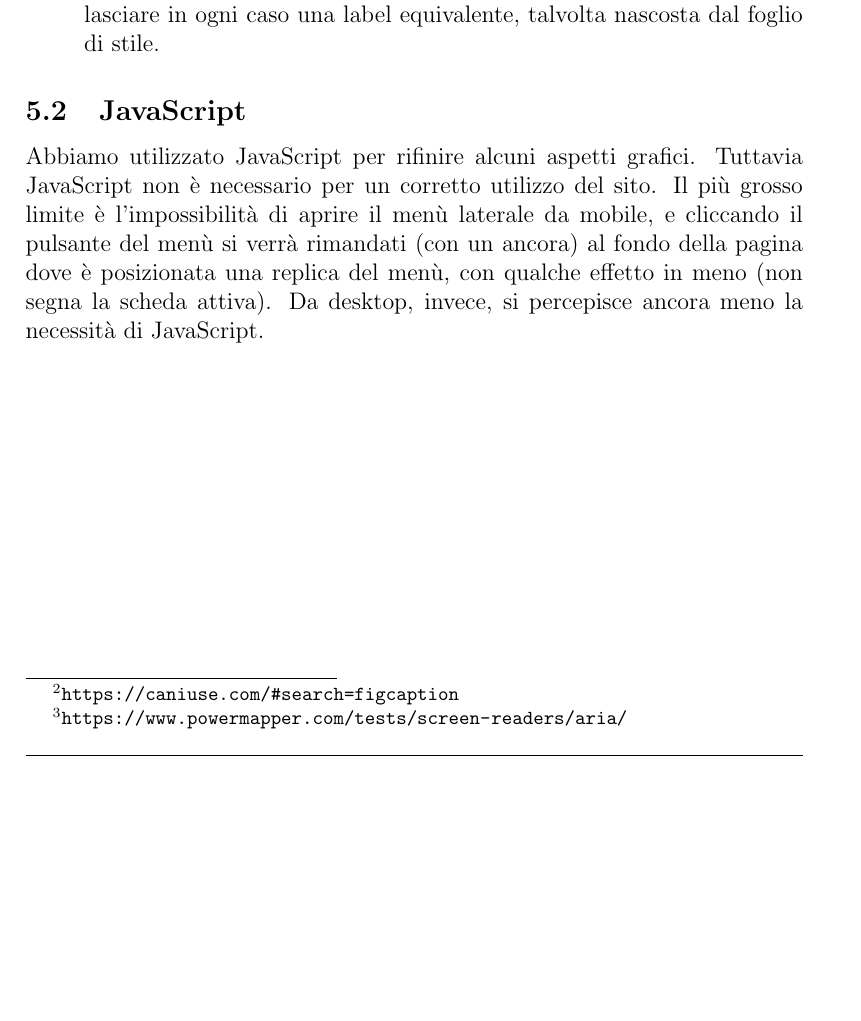
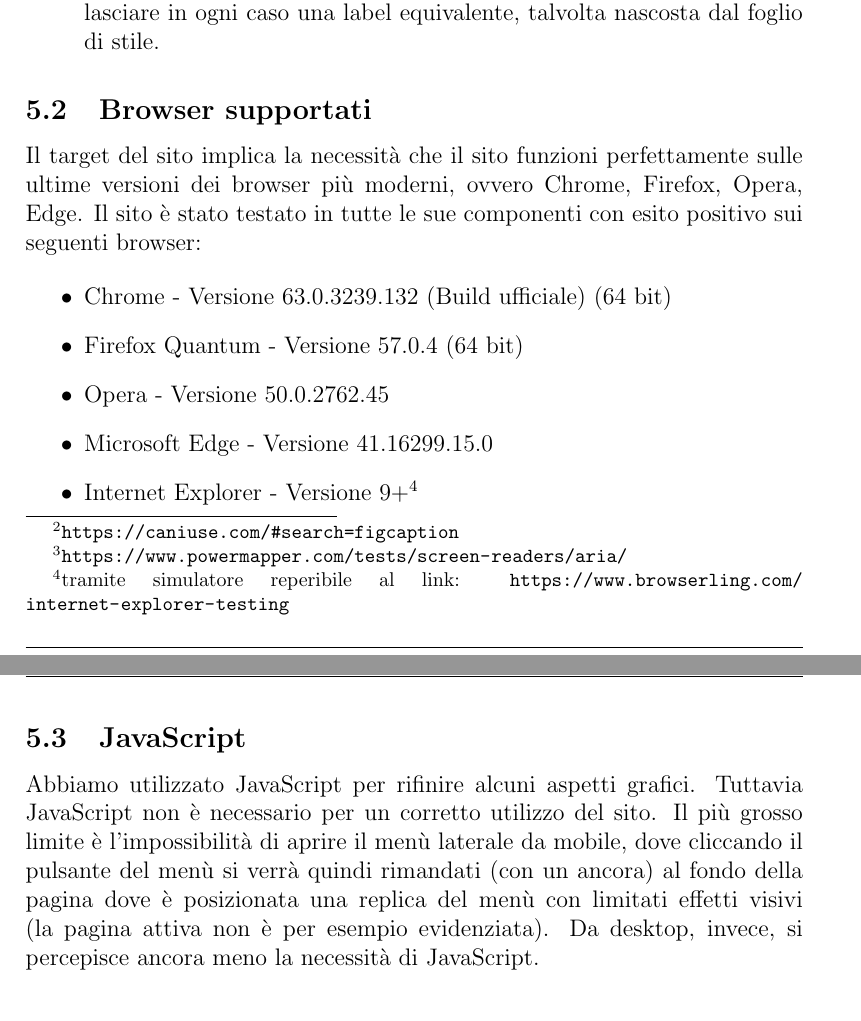
Before and after one commit to ALIENK9/DinoNet, a LaTeX document (Documentazione/Relazione/relazione.tex): part of page 8 of 8 before the commit and two parts of pages 8 and 9 of 9 after it, the two joined at a grey line, cut so that both start at the same text, the shorter picture padded with empty space. Compiled offline with pdfLaTeX.

Commit message:
Aggiunta sezione "browser" e tag "nav" HTML5

```diff
--- a/Documentazione/Relazione/relazione.tex
+++ b/Documentazione/Relazione/relazione.tex
@@ -140,7 +141,19 @@
 		\item \code{aria-label}: questo attributo è aggiunto agli elementi \code{<input>} e \code{<button>} per spiegare la loro funzione. In sostanza agisce come una label, ma è nascosta all'utente che utilizza un broswer stanrard e viene letta solo dai browser utilizzati dagli screen reader. Nella pratica non tutti gli screen reader la gestiscono correttamente\footnote{\url{https://www.powermapper.com/tests/screen-readers/aria/}}, quindi abbiamo preferito lasciare in ogni caso una label equivalente, talvolta nascosta dal foglio di stile.
 	\end{itemize}
 
+	\subsection{Browser supportati}
+
+	Il target del sito implica la necessità che il sito funzioni perfettamente sulle ultime versioni dei browser più moderni, ovvero Chrome, Firefox, Opera, Edge. Il sito è stato testato in tutte le sue componenti con esito positivo sui seguenti browser:
+
+	\begin{itemize}
+		\item Chrome - Versione 63.0.3239.132 (Build ufficiale) (64 bit)
+		\item Firefox Quantum - Versione 57.0.4 (64 bit)
+		\item Opera - Versione 50.0.2762.45
+		\item Microsoft Edge - Versione 41.16299.15.0
+		\item Internet Explorer - Versione 9+\footnote{tramite simulatore reperibile al link: \url{https://www.browserling.com/internet-explorer-testing}}
+	\end{itemize}
+
 	\subsection{JavaScript}
-	Abbiamo utilizzato JavaScript per rifinire alcuni aspetti grafici. Tuttavia JavaScript non è necessario per un corretto utilizzo del sito. Il più grosso limite è l'impossibilità di aprire il menù laterale da mobile, e cliccando il pulsante del menù si verrà rimandati (con un ancora) al fondo della pagina dove è posizionata una replica del menù, con qualche effetto in meno (non segna la scheda attiva). Da desktop, invece, si percepisce ancora meno la necessità di JavaScript.
+	Abbiamo utilizzato JavaScript per rifinire alcuni aspetti grafici. Tuttavia JavaScript non è necessario per un corretto utilizzo del sito. Il più grosso limite è l'impossibilità di aprire il menù laterale da mobile, dove cliccando il pulsante del menù si verrà quindi rimandati (con un ancora) al fondo della pagina dove è posizionata una replica del menù con limitati effetti visivi (la pagina attiva non è per esempio evidenziata). Da desktop, invece, si percepisce ancora meno la necessità di JavaScript.
 
 \end{document}
```
Also changed, not shown: Documentazione/Relazione/relazione.pdf, Documentazione/Relazione/relazione.tex (1 more changed lines).
